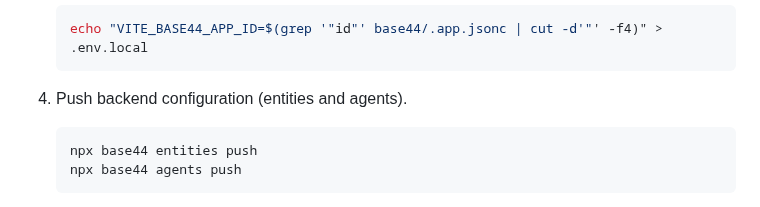
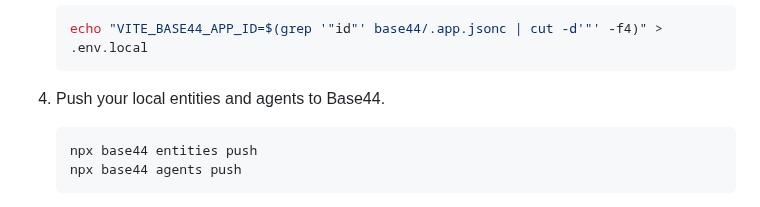
Before and after one commit to base44/apps-examples, a Markdown page: buzz/README.md, the part around the change. GitHub-like rendering.

Commit message:
step 4 full sentence

````diff
--- a/buzz/README.md
+++ b/buzz/README.md
@@ -28,7 +28,7 @@ A browser extension for Chrome and Firefox, powered by AI, that helps you manage
    echo "VITE_BASE44_APP_ID=$(grep '"id"' base44/.app.jsonc | cut -d'"' -f4)" > .env.local
    ```
 
-4. Push backend configuration (entities and agents).
+4. Push your local entities and agents to Base44.
 
    ```bash
    npx base44 entities push
````
